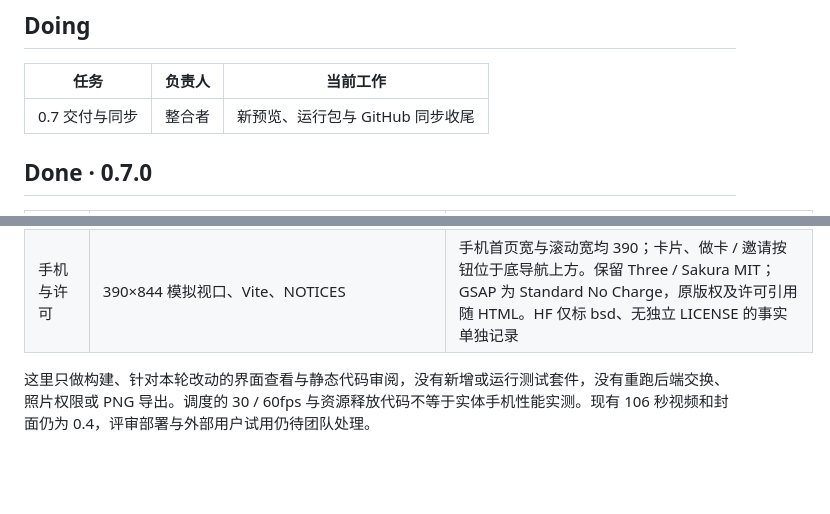
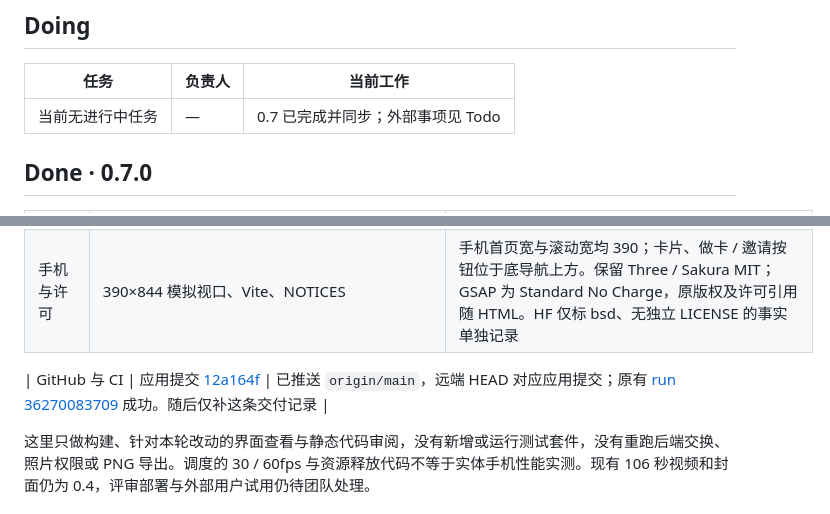
Before and after one commit to musicMapTeam/musicMap, a Markdown page: docs/PROJECT_STATUS.md, 2 parts joined by grey strips. Rendered like a GitHub page; blank space fills up the shorter version.

Commit message:
docs: record 0.7.0 delivery and CI evidence

```diff
--- a/docs/PROJECT_STATUS.md
+++ b/docs/PROJECT_STATUS.md
@@ -17,7 +17,7 @@
 
 | 任务 | 负责人 | 当前工作 |
 | --- | --- | --- |
-| 0.7 交付与同步 | 整合者 | 新预览、运行包与 GitHub 同步收尾 |
+| 当前无进行中任务 | — | 0.7 已完成并同步；外部事项见 Todo |
 
 ## Done · 0.7.0
 
@@ -31,6 +31,8 @@
 | GSAP 交互时序 | `motion.js`、场景控制器、GSAP 3.15.0 / Flip | 可打断曲线路径、卡片换位、弹窗与页面进入；实际手机切人海，连续切页后保留同一 canvas（计数 1）。切走樱花后 canvas 为 0，切回为 1。减少动态时 explore 机位立即到位，无 travelling 状态。修复中断弹窗的内联样式残留和存储重试区域的指针事件 |
 | 构建与交付 | `dist/index.html`、`delivery/music-map-space-runtime.zip` | 最终生产构建 1,502,337 B / gzip 536.26 kB；本地完整运行包 555,179 B，原有 6 文件范围。樱花桌面与手机新截图已留在 `docs/assets/themes/`；无数据库、原始曲库或用户照片入包 |
 | 手机与许可 | 390×844 模拟视口、Vite、NOTICES | 手机首页宽与滚动宽均 390；卡片、做卡 / 邀请按钮位于底导航上方。保留 Three / Sakura MIT；GSAP 为 Standard No Charge，原版权及许可引用随 HTML。HF 仅标 bsd、无独立 LICENSE 的事实单独记录 |
+
+| GitHub 与 CI | 应用提交 [12a164f](https://github.com/musicMapTeam/musicMap/commit/12a164ffef39c3cc68504821bde59454194c2b97) | 已推送 `origin/main`，远端 HEAD 对应应用提交；原有 [run 36270083709](https://github.com/musicMapTeam/musicMap/actions/runs/36270083709) 成功。随后仅补这条交付记录 |
 
 这里只做构建、针对本轮改动的界面查看与静态代码审阅，没有新增或运行测试套件，没有重跑后端交换、照片权限或 PNG 导出。调度的 30 / 60fps 与资源释放代码不等于实体手机性能实测。现有 106 秒视频和封面仍为 0.4，评审部署与外部用户试用仍待团队处理。
 
```
